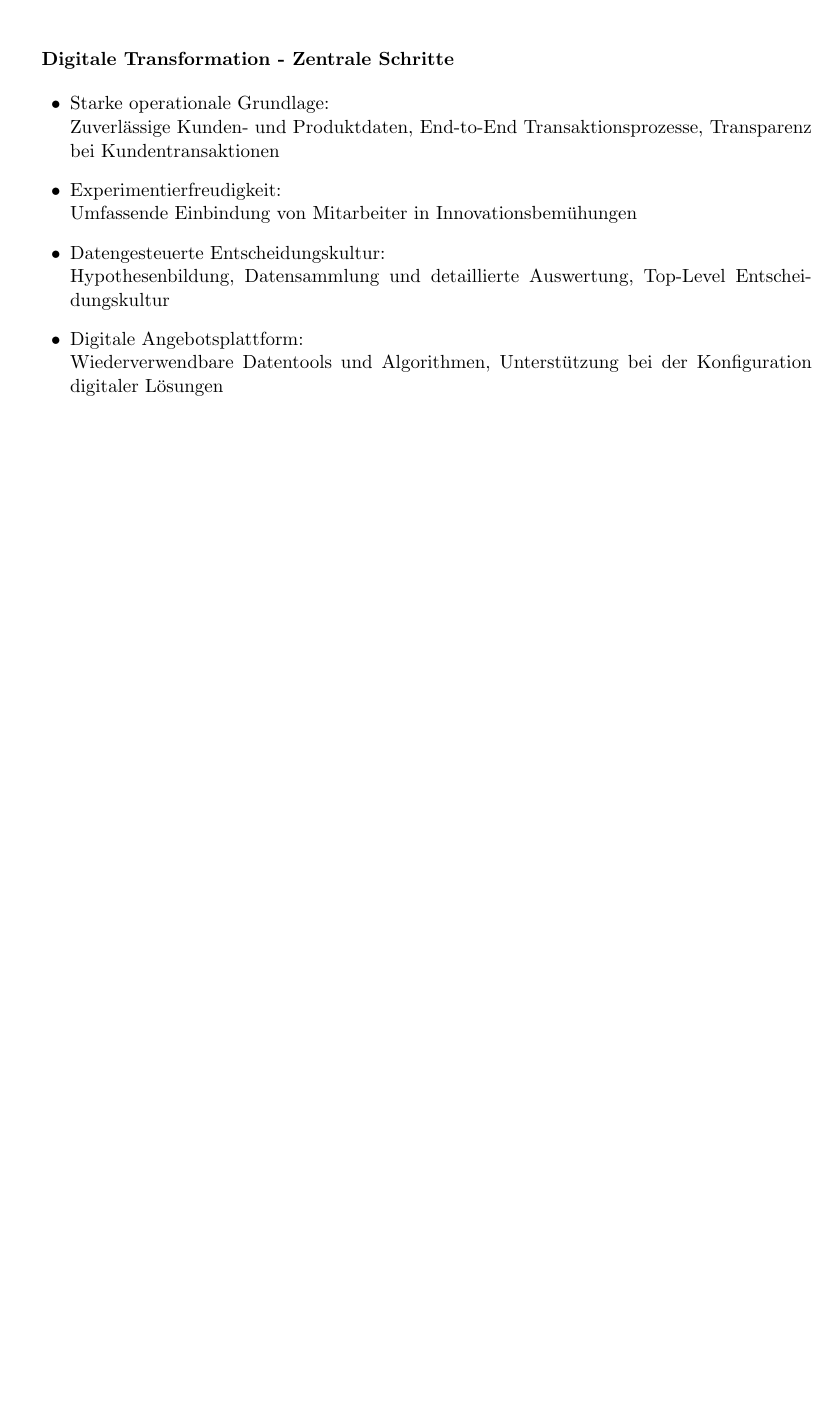
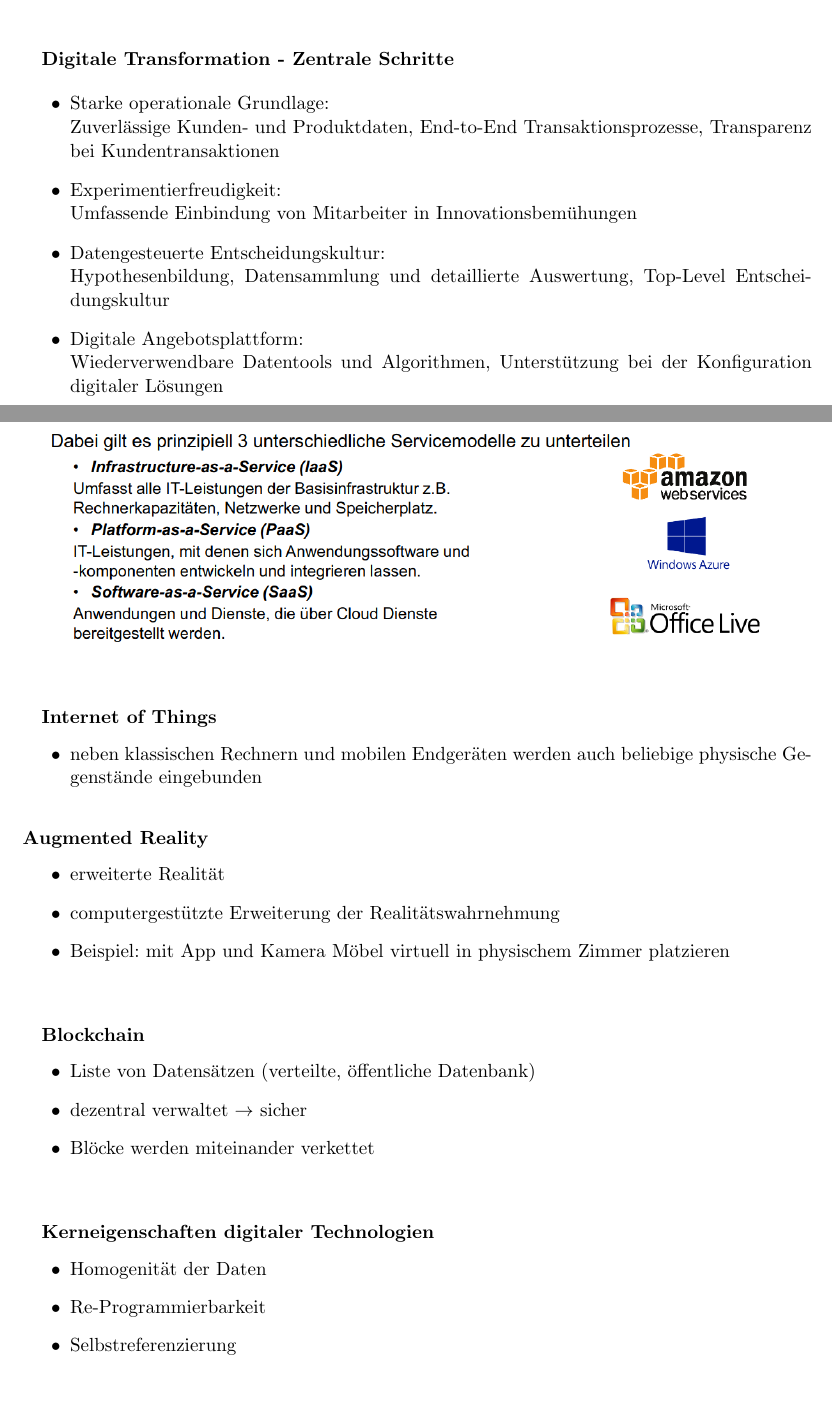
Before and after one commit to Pina-Cola/Digitalisierung, a LaTeX document (Vorlesung_4/Zusammenfassung_Pina/Digitalisierung_VL04.tex): part of the page before the commit and two parts of pages 1 and 2 of 3 after it, the two joined at a grey line, cut so that both start at the same text, the shorter picture padded with empty space. Compiled offline with pdfLaTeX; an older LaTeX class or package is replaced by its successor.

Commit message:
VL04 weiter

```diff
--- a/Vorlesung_4/Zusammenfassung_Pina/Digitalisierung_VL04.tex
+++ b/Vorlesung_4/Zusammenfassung_Pina/Digitalisierung_VL04.tex
@@ -57,6 +57,43 @@ Wiederverwendbare Datentools und Algorithmen, Unterstützung bei der Konfigurati
 
 \end{itemize}
 
+\includegraphics[scale=0.4]{repeat.png}
+
+\ \\
+
+\textbf{Internet of Things}
+\begin{itemize}
+\item neben klassischen Rechnern und mobilen Endgeräten werden auch beliebige physische Gegenstände eingebunden
+\end{itemize}
+
+\ \\
+\textbf{Augmented Reality}
+\begin{itemize}
+\item erweiterte Realität
+\item computergestützte Erweiterung der Realitätswahrnehmung
+\item Beispiel: mit App und Kamera Möbel virtuell in physischem Zimmer platzieren
+\end{itemize}
+\ \\
+
+\textbf{Blockchain}
+\begin{itemize}
+\item Liste von Datensätzen (verteilte, öffentliche Datenbank)
+\item dezentral verwaltet $\rightarrow$ sicher
+\item Blöcke werden miteinander verkettet
+\end{itemize}
+
+\ \\
+
+\textbf{Kerneigenschaften digitaler Technologien}
+\begin{itemize}
+\item Homogenität der Daten
+\item Re-Programmierbarkeit
+\item Selbstreferenzierung
+\end{itemize}
+ \ \\
+
+\includegraphics[scale=0.3]{veraenderung.png}
 
 
+\newpage
 
```
Also changed, not shown: Vorlesung_4/Zusammenfassung_Pina/Digitalisierung_VL04.pdf, Vorlesung_4/Zusammenfassung_Pina/repeat.png (added), Vorlesung_4/Zusammenfassung_Pina/veraenderung.png (added), Vorlesung_4/Zusammenfassung_Pina/Digitalisierung_VL04.tex (8 more changed lines), 2 other files.
